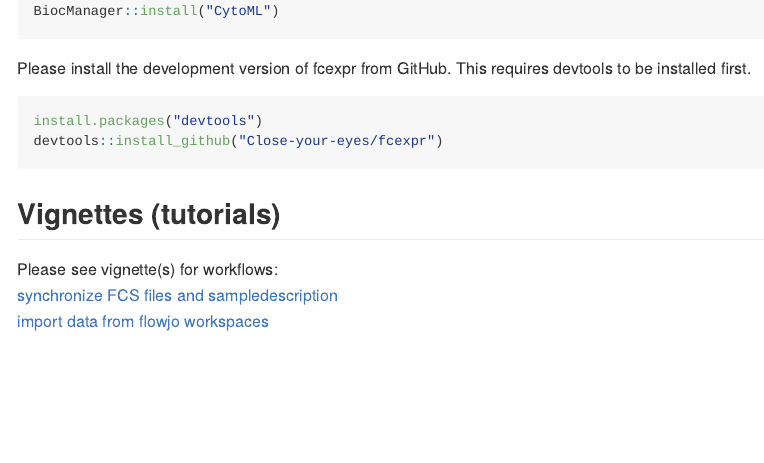
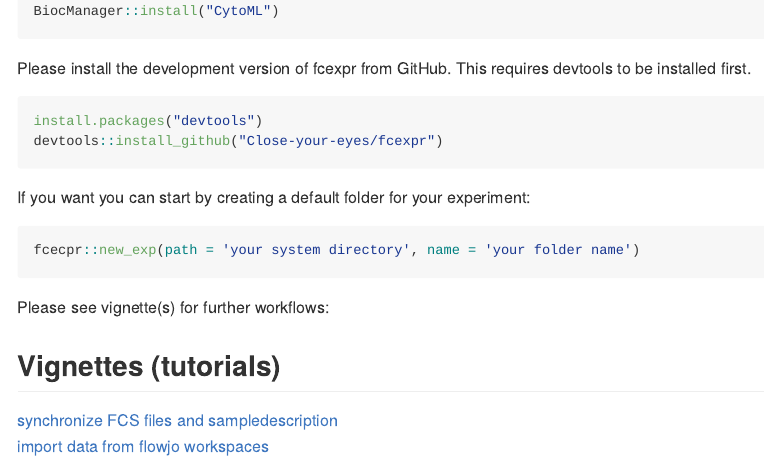
Before and after one commit to Close-your-eyes/fcexpr, an R Markdown document (README.Rmd): the page in a window 1100 px wide, from 330 px down. The pictures show the output file README.md that the author committed with the source, drawn offline in the style of GitHub.

Commit message:
readme and vignette

````diff
--- a/README.Rmd
+++ b/README.Rmd
@@ -38,8 +38,14 @@ install.packages("devtools")
 devtools::install_github("Close-your-eyes/fcexpr")
 ```
 
+If you want you can start by creating a default folder for your experiment:
+``` r
+fcecpr::new_exp(path = 'your system directory', name = 'your folder name')
+```
+
+Please see vignette(s) for further workflows:
+
+
 ## Vignettes (tutorials)
-
-Please see vignette(s) for workflows:
 [synchronize FCS files and sampledescription](https://close-your-eyes.github.io/fcexpr/articles/synchronizing_FCS_files_with_an_xlsx_file.html)
 [import data from flowjo workspaces](https://close-your-eyes.github.io/fcexpr/articles/import_data_from_fj_workspaces.html)
````
Also changed, not shown: vignettes/synchronizing_FCS_files_with_an_xlsx_file.Rmd (+1 -1 lines), README.md, docs/pkgdown.yml, 6 other files.
